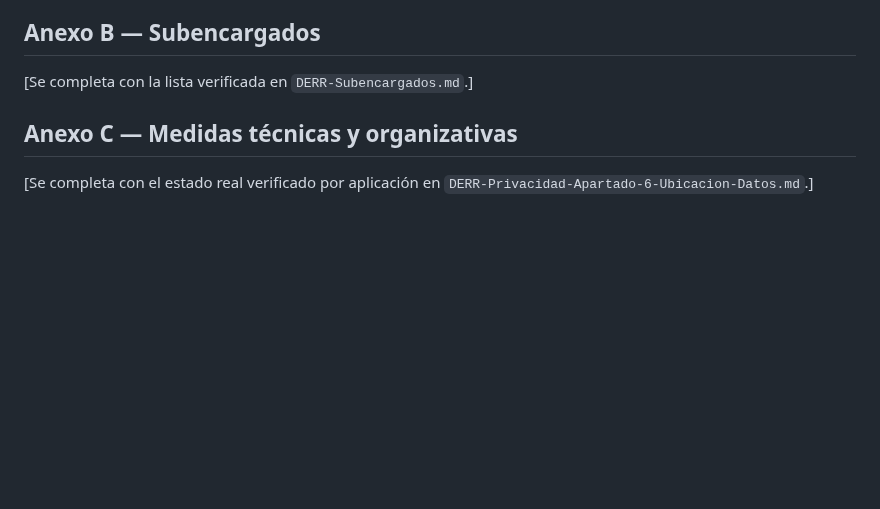
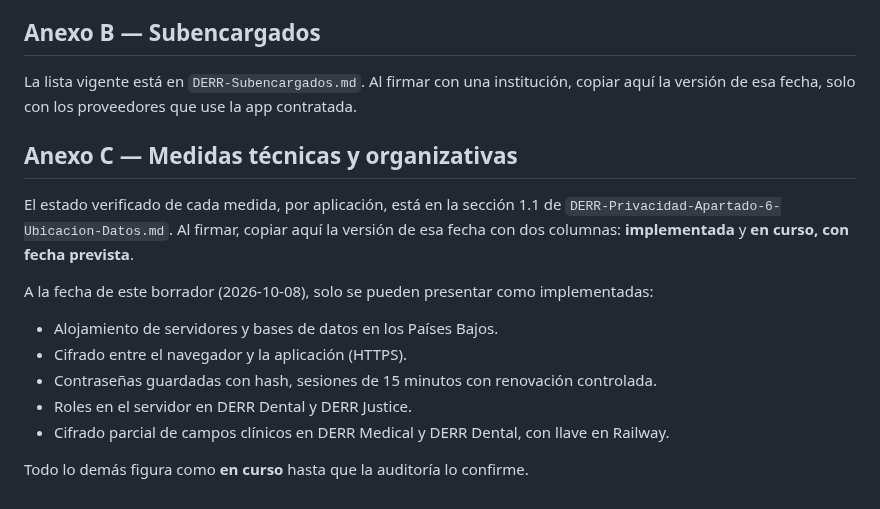
Before and after one commit to Robelt1971/Robelt1971, a Markdown page: docs/DERR-Contrato-Encargado-Tratamiento.md, the part around the change. Rendered like a GitHub page; blank space fills up the shorter version.

```diff
--- a/docs/DERR-Contrato-Encargado-Tratamiento.md
+++ b/docs/DERR-Contrato-Encargado-Tratamiento.md
@@ -179,9 +179,21 @@ historias clínicas y expedientes penitenciarios en Aruba.]
 
 ## Anexo B — Subencargados
 
-[Se completa con la lista verificada en `DERR-Subencargados.md`.]
+La lista vigente está en `DERR-Subencargados.md`. Al firmar con una institución, copiar
+aquí la versión de esa fecha, solo con los proveedores que use la app contratada.
 
 ## Anexo C — Medidas técnicas y organizativas
 
-[Se completa con el estado real verificado por aplicación en
-`DERR-Privacidad-Apartado-6-Ubicacion-Datos.md`.]
+El estado verificado de cada medida, por aplicación, está en la sección 1.1 de
+`DERR-Privacidad-Apartado-6-Ubicacion-Datos.md`. Al firmar, copiar aquí la versión de esa
+fecha con dos columnas: **implementada** y **en curso, con fecha prevista**.
+
+A la fecha de este borrador (2026-10-08), solo se pueden presentar como implementadas:
+
+- Alojamiento de servidores y bases de datos en los Países Bajos.
+- Cifrado entre el navegador y la aplicación (HTTPS).
+- Contraseñas guardadas con hash, sesiones de 15 minutos con renovación controlada.
+- Roles en el servidor en DERR Dental y DERR Justice.
+- Cifrado parcial de campos clínicos en DERR Medical y DERR Dental, con llave en Railway.
+
+Todo lo demás figura como **en curso** hasta que la auditoría lo confirme.
```
Also changed, not shown: docs/DERR-Privacidad-Apartado-6-Ubicacion-Datos.md (+66 -10 lines), docs/DERR-Subencargados.md (added, +39 -0 lines).
